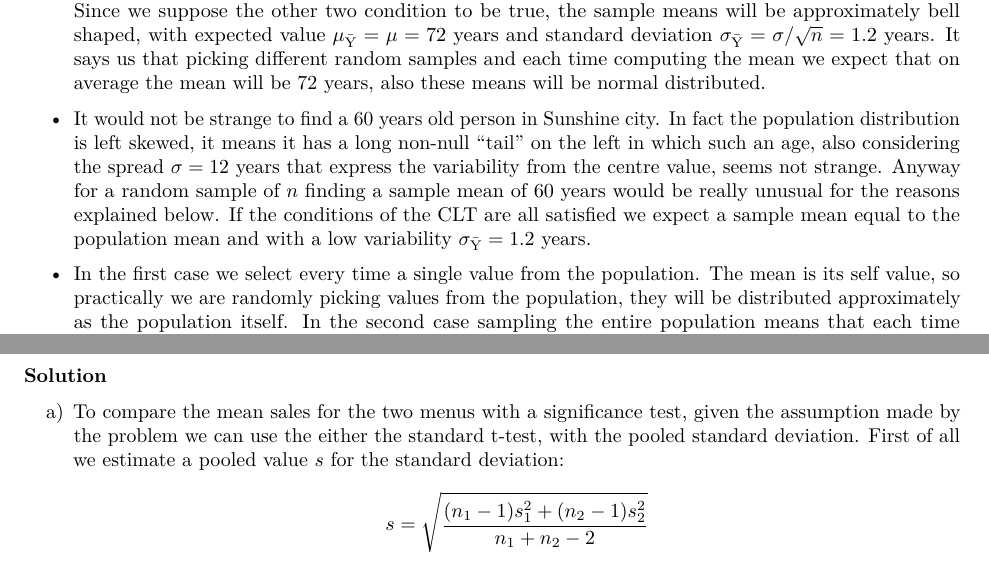
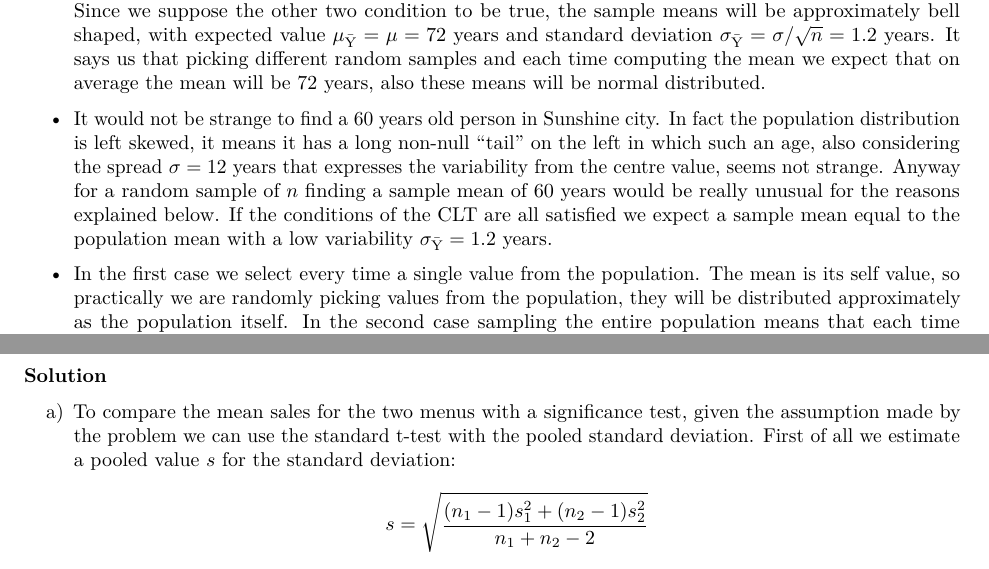
Before and after one commit to eruoppolo/StatHw2, an R Markdown document (GroupA_HM2.Rmd): two parts of pages 5 and 20 of 23, joined at a grey line, cut so that both start at the same text. Rendered offline with R 4.5, knitr and Pandoc, then LaTeX, with nearby package versions; code that draws random numbers runs with fixed seeds of ours; some code elsewhere in the file could not run offline.

Commit message:
correzioni
correzioni di errori di sintassi, esercizi 3.18 e 5.12

```diff
--- a/GroupA_HM2.Rmd
+++ b/GroupA_HM2.Rmd
@@ -96,7 +96,7 @@ From the three density plots above it is possible to notice the effect of sample
 
 -   We are now considering the sampling distribution of $\bar{\text{Y}}$. So we now have some different random samples each with $n=100$ elements. The central limit theorem states that the distribution of the sample means, and in general of any sample statistics, will be approximately normal, no matter the shape of the population distribution. Clearly the samples for the applicability of the theorem it is required that the samples are all randomly taken from the population, that all the elements of each sample are independent and that the samples are large enough, and in our case $n=100$ satisfies this condition. Since we suppose the other two condition to be true, the sample means will be approximately bell shaped, with expected value $\mu_{\bar{\text{Y}}}=\mu=72$ years and standard deviation $\sigma_{\bar{\text{Y}}}=\sigma/\sqrt{n}=1.2$ years. It says us that picking different random samples and each time computing the mean we expect that on average the mean will be 72 years, also these means will be normal distributed.
 
--   It would not be strange to find a 60 years old person in Sunshine city. In fact the population distribution is left skewed, it means it has a long non-null "tail" on the left in which such an age, also considering the spread $\sigma=12$ years that express the variability from the centre value, seems not strange. Anyway for a random sample of $n$ finding a sample mean of 60 years would be really unusual for the reasons explained below. If the conditions of the CLT are all satisfied we expect a sample mean equal to the population mean and with a low variability $\sigma_{\bar{\text{Y}}}=1.2$ years.
+-   It would not be strange to find a 60 years old person in Sunshine city. In fact the population distribution is left skewed, it means it has a long non-null "tail" on the left in which such an age, also considering the spread $\sigma=12$ years that expresses the variability from the centre value, seems not strange. Anyway for a random sample of $n$ finding a sample mean of 60 years would be really unusual for the reasons explained below. If the conditions of the CLT are all satisfied we expect a sample mean equal to the population mean with a low variability $\sigma_{\bar{\text{Y}}}=1.2$ years.
 
 -   In the first case we select every time a single value from the population. The mean is its self value, so practically we are randomly picking values from the population, they will be distributed approximately as the population itself. In the second case sampling the entire population means that each time the sample will always have mean value equal to the population one, so 72 years. Hence the sample distribution of means will not be a distribution at all since it will only have the same repeated value.
 
@@ -654,7 +654,7 @@ We can therefore conclude that it's plausible that the true value of the paramet
 
 **Solution**
 
-a)    To compare the mean sales for the two menus with a significance test, given the assumption made by the problem we can use the either the standard t-test, with the pooled standard deviation. First of all we estimate a pooled value $s$ for the standard deviation:
+a)    To compare the mean sales for the two menus with a significance test, given the assumption made by the problem we can use the standard t-test with the pooled standard deviation. First of all we estimate a pooled value $s$ for the standard deviation:
 $$ s= \sqrt{\frac{(n_1-1)s_1^2+(n_2-1)s_2^2}{n_1+n_2-2}}$$
 This is possible since $s_1$ and $s_2$ do not result greatly different. So in this case the estimated standard error is:
 $$ se = s\sqrt{\frac{1}{n_1}+\frac{1}{n_2}}$$
```
